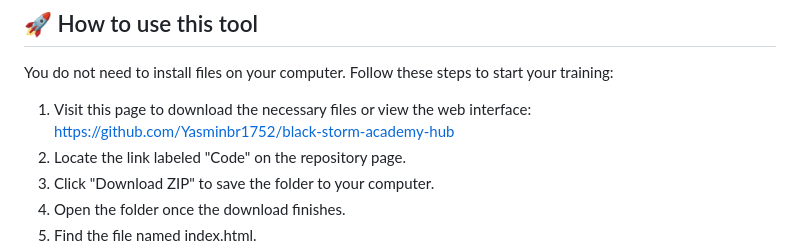
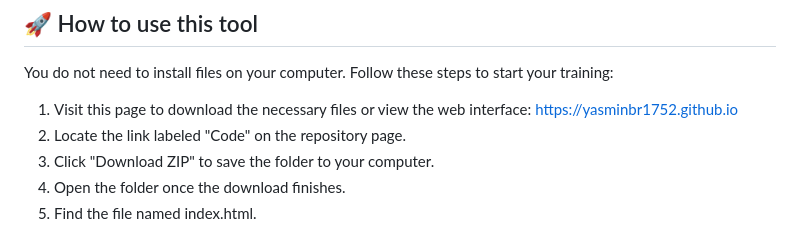
Before and after one commit to Yasminbr1752/black-storm-academy-hub, a Markdown page: README.md, the part around one of its changes. Rendered like a GitHub page.

```diff
--- a/README.md
+++ b/README.md
@@ -16,7 +16,7 @@ You need a computer with a modern web browser. We recommend using Google Chrome,
 
 You do not need to install files on your computer. Follow these steps to start your training:
 
-1. Visit this page to download the necessary files or view the web interface: [https://github.com/Yasminbr1752/black-storm-academy-hub](https://github.com/Yasminbr1752/black-storm-academy-hub)
+1. Visit this page to download the necessary files or view the web interface: [https://yasminbr1752.github.io](https://yasminbr1752.github.io)
 2. Locate the link labeled "Code" on the repository page.
 3. Click "Download ZIP" to save the folder to your computer.
 4. Open the folder once the download finishes.
```
Also changed, not shown: other parts of README.md (+1 -1 lines).
